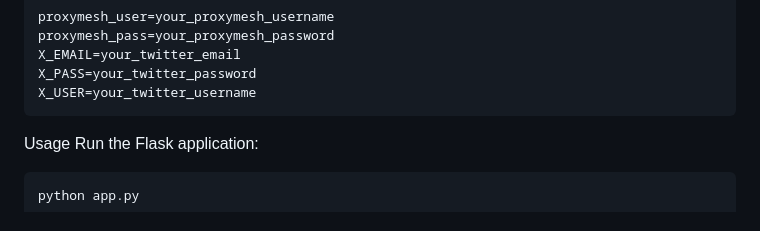
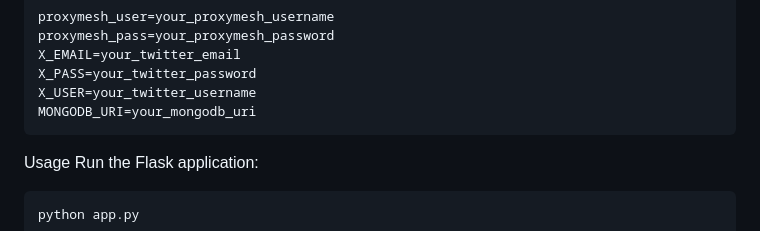
Before and after one commit to IceBerG-15/Barsaati-Media-Internship, a Markdown page: README.md, the part around the change. GitHub-like rendering.

````diff
--- a/README.md
+++ b/README.md
@@ -50,6 +50,7 @@ proxymesh_pass=your_proxymesh_password
 X_EMAIL=your_twitter_email
 X_PASS=your_twitter_password
 X_USER=your_twitter_username
+MONGODB_URI=your_mongodb_uri
 ```
 Usage
 Run the Flask application:
````
